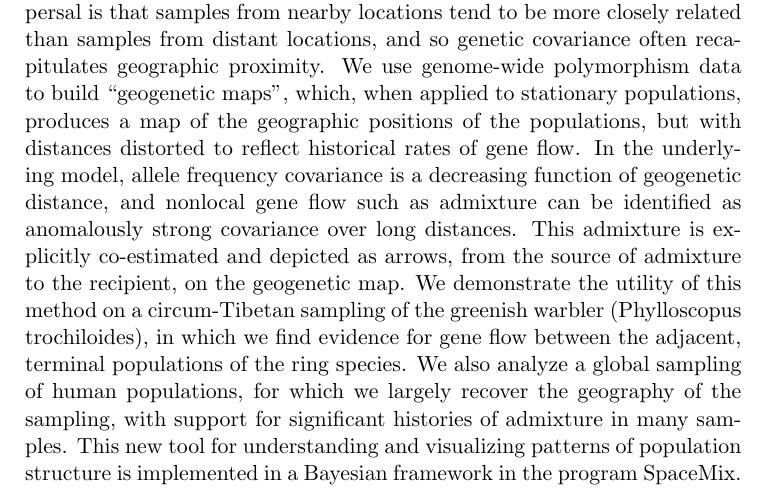
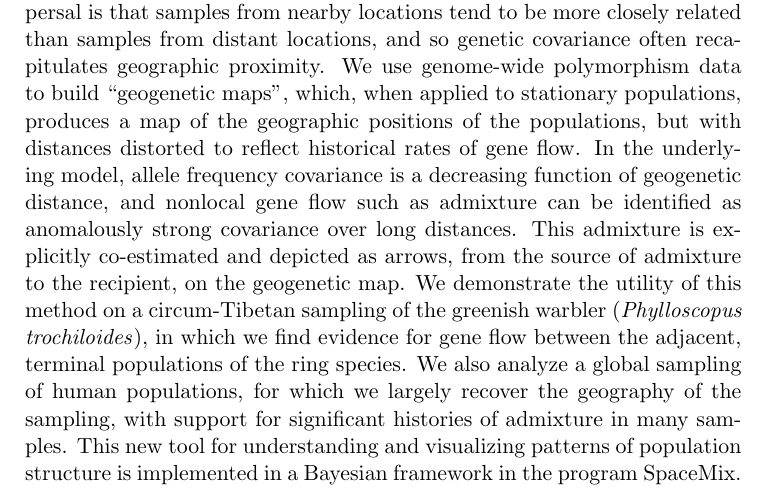
Before and after one commit to gbradburd/spacemix_ms, a LaTeX paper (spacemix.tex): part of page 2 of 70, cut so that both start at the same text. Compiled offline with pdfLaTeX.

Commit message:
caught italicization error; now submit to bioRxiv

```diff
--- a/spacemix.tex
+++ b/spacemix.tex
@@ -92,7 +92,7 @@ In the underlying model, allele frequency covariance is a decreasing function of
 and nonlocal gene flow such as admixture can be identified as anomalously strong covariance over long distances.
 This admixture is explicitly co-estimated and depicted as arrows,
 from the source of admixture to the recipient, on the geogenetic map.
-We demonstrate the utility of this method on a circum-Tibetan sampling of the greenish warbler (Phylloscopus trochiloides),
+We demonstrate the utility of this method on a circum-Tibetan sampling of the greenish warbler (\textit{Phylloscopus trochiloides}),
 in which we find evidence for gene flow between the adjacent, terminal populations of the ring species.
 We also analyze a global sampling of human populations, for which we largely recover the geography of the sampling,
 with support for significant histories of admixture in many samples.
```
